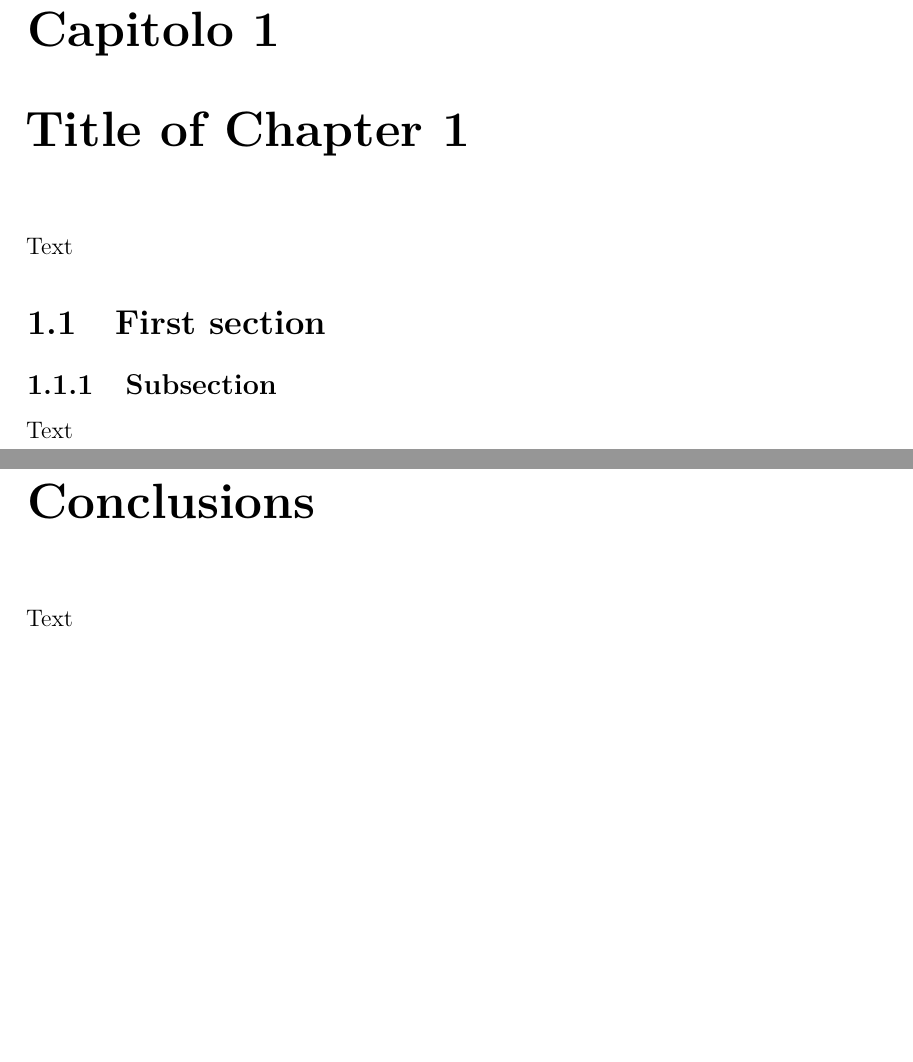
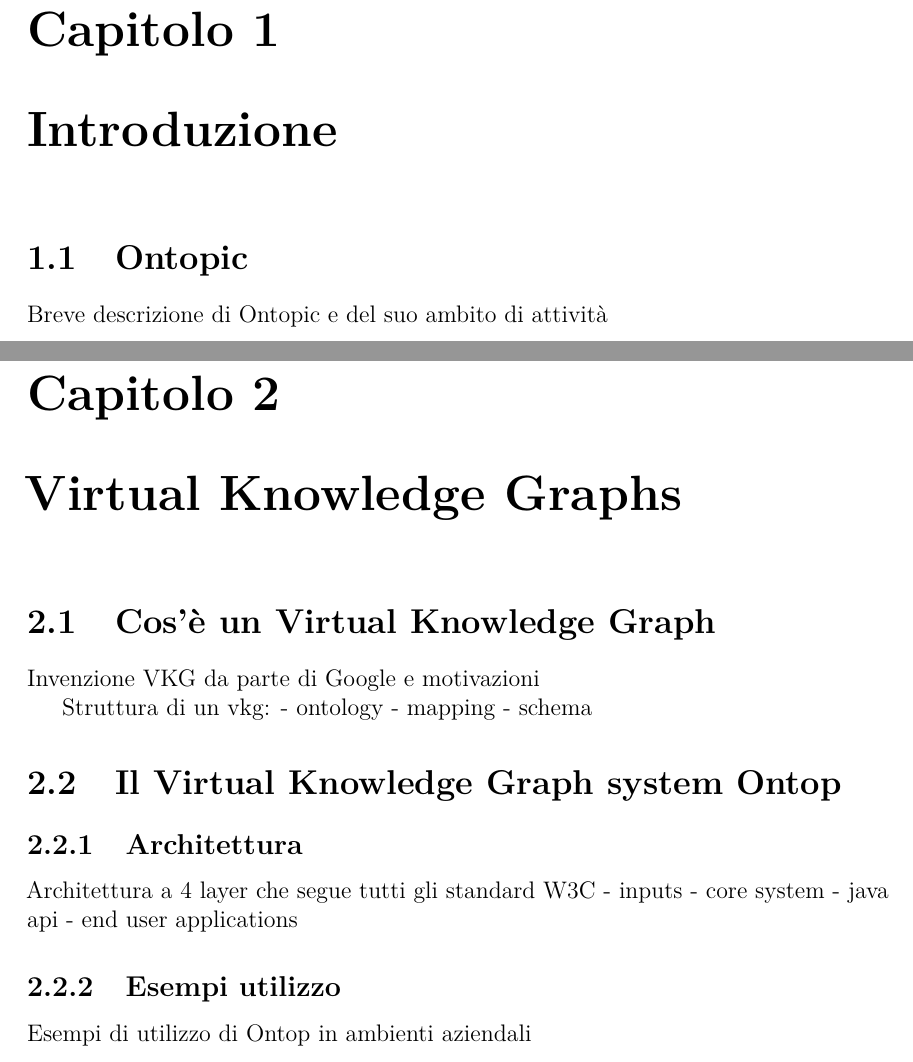
Before and after one commit to ManuelaCorte/Tesi, a LaTeX thesis (Tesi.tex, which reads chapters/conclusions.tex, chapters/first_chapter.tex, chapters/introduction.tex): two parts of pages 3 and 5 of 7 before the commit and two parts of pages 3 and 5 of 11 after it, joined at a grey line, cut so that both start at the same text, the shorter picture padded with empty space. Compiled offline with pdfLaTeX.

Commit message:
Renamed files and added index

```diff
--- a/MT_template.tex
+++ b/Tesi.tex
@@ -1,5 +1,5 @@
 \documentclass[a4paper,12pt,openright,notitlepage,twoside]{book}
-\raggedbottom % leave blank space at the end of the pages insted to adapt them
+\raggedbottom % leave blank space at the end of the pages instead to adapt them
 
 \usepackage[T1]{fontenc}
 \usepackage{lmodern}
@@ -20,7 +20,7 @@
 \usepackage{mathtools} 					% math equations (load also AMSMATH)
 \usepackage{booktabs} 					% enhance table layout
 \usepackage{multirow} 					% enable multi rows in the tables
-\usepackage{multicol}					% enable multi colums in the tables
+\usepackage{multicol}					% enable multi columns in the tables
 \usepackage{pgfplotstable} 				% table from file with tabular data
 \usepackage{graphicx} 					% for the figure
 \usepackage{tikz} 						% for drawing
@@ -97,4 +97,3 @@
 
 % Chapters
 \mainmatter
-\input{chapters/first_chapter}
--- a/chapters/conclusions.tex
+++ b/chapters/conclusions.tex
@@ -1,6 +1,5 @@
-\chapter*{Conclusions}
+\chapter{Conclusions}
 \label{cha:conclusions}
-\markboth{Conclusions}{}
-\addcontentsline{toc}{chapter}{Conclusions}
+Risultati ottenuti: accesso a Tableau e prime dashboard create (chiedere a Benjamin se ha qualche screenshot)
+Importanza tirocinio dal punto di vista formativo e personale
 
-Text
--- a/chapters/first_chapter.tex
+++ /dev/null
@@ -1,7 +0,0 @@
-\chapter{Title of Chapter 1}
-\label{cha:label}
-Text
-\section{First section}
-\subsection{Subsection}
-\label{sec:section1}
-Text
--- /dev/null
+++ b/chapters/introduction.tex
@@ -0,0 +1,4 @@
+\chapter{Introduzione}
+\label{cha:ontopic}
+\section{Ontopic}
+Breve descrizione di Ontopic e del suo ambito di attività
--- /dev/null
+++ b/chapters/vkg.tex
@@ -0,0 +1,25 @@
+\chapter{Virtual Knowledge Graphs}
+\label{cha:vkg}
+
+\section{Cos'è un Virtual Knowledge Graph}
+\label{sec:vkg_description}
+Invenzione VKG da parte di Google e motivazioni
+
+Struttura di un vkg:
+- ontology
+- mapping
+- schema
+
+
+\section{Il Virtual Knowledge Graph system Ontop}
+\label{sec:vkg_ontop}
+
+\subsection{Architettura}
+Architettura a 4 layer che segue tutti gli standard W3C
+- inputs
+- core system
+- java api
+- end user applications
+
+\subsection{Esempi utilizzo}
+Esempi di utilizzo di Ontop in ambienti aziendali
```
Also changed, not shown: chapters/experience.tex (added, +25 -0 lines), MT_template.pdf (deleted), Tesi.bbl (renamed from MT_template.bbl), Tesi.pdf (added), Tesi.tex (6 more changed lines), chapters/conclusions.tex (4 more changed lines), 16 other files.
